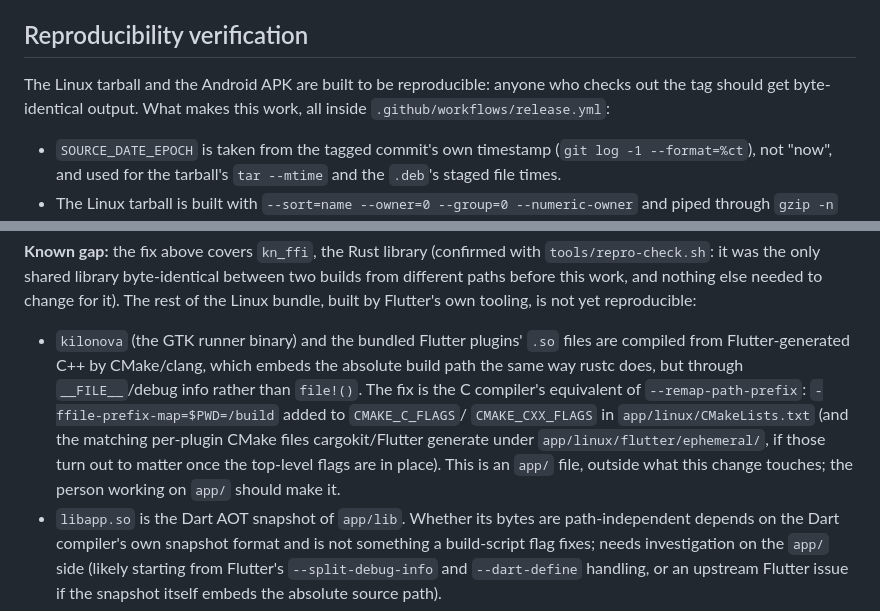
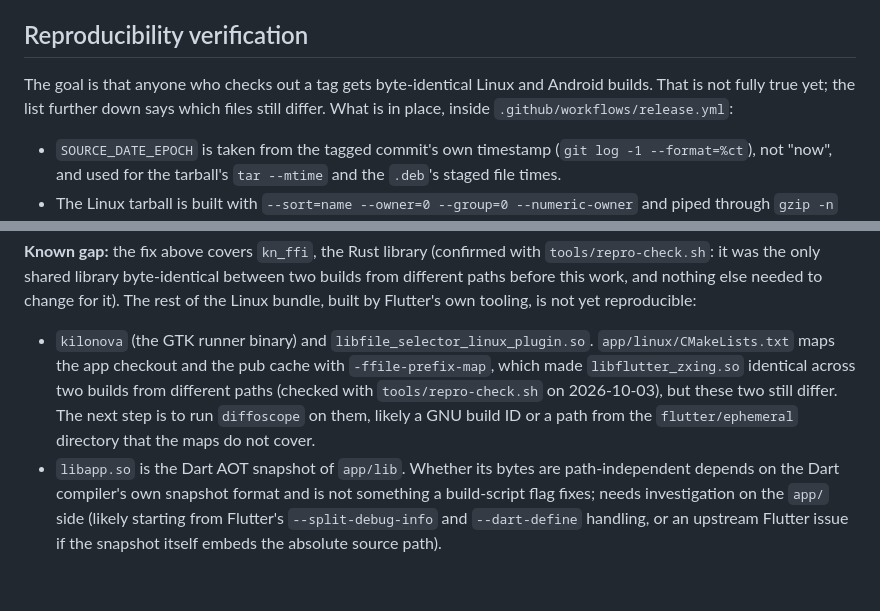
Before and after one commit to Dhiva-Labs/kilonova, a Markdown page: docs/RELEASING.md, 2 parts joined by grey strips. Rendered like a GitHub page; blank space fills up the shorter version.

Commit message:
docs: state which Linux files are not yet reproducible
Signed-off-by: dhivadhiva <dhivakar101010@gmail.com>

```diff
--- a/docs/RELEASING.md
+++ b/docs/RELEASING.md
@@ -58,9 +58,9 @@ kilonova` before assuming an upload shipped.
 
 ## Reproducibility verification
 
-The Linux tarball and the Android APK are built to be reproducible: anyone
-who checks out the tag should get byte-identical output. What makes this
-work, all inside `.github/workflows/release.yml`:
+The goal is that anyone who checks out a tag gets byte-identical Linux and
+Android builds. That is not fully true yet; the list further down says which
+files still differ. What is in place, inside `.github/workflows/release.yml`:
 
 - `SOURCE_DATE_EPOCH` is taken from the tagged commit's own timestamp
   (`git log -1 --format=%ct`), not "now", and used for the tarball's `tar
@@ -104,17 +104,13 @@ between two builds from different paths before this work, and nothing
 else needed to change for it). The rest of the Linux bundle, built by
 Flutter's own tooling, is not yet reproducible:
 
-- `kilonova` (the GTK runner binary) and the bundled Flutter plugins'
-  `.so` files are compiled from Flutter-generated C++ by CMake/clang,
-  which embeds the absolute build path the same way rustc does, but
-  through `__FILE__`/debug info rather than `file!()`. The fix is the C
-  compiler's equivalent of `--remap-path-prefix`:
-  `-ffile-prefix-map=$PWD=/build` added to `CMAKE_C_FLAGS`/
-  `CMAKE_CXX_FLAGS` in `app/linux/CMakeLists.txt` (and the matching
-  per-plugin CMake files cargokit/Flutter generate under
-  `app/linux/flutter/ephemeral/`, if those turn out to matter once the
-  top-level flags are in place). This is an `app/` file, outside what
-  this change touches; the person working on `app/` should make it.
+- `kilonova` (the GTK runner binary) and `libfile_selector_linux_plugin.so`.
+  `app/linux/CMakeLists.txt` maps the app checkout and the pub cache with
+  `-ffile-prefix-map`, which made `libflutter_zxing.so` identical across two
+  builds from different paths (checked with `tools/repro-check.sh` on
+  2026-10-03), but these two still differ. The next step is to run
+  `diffoscope` on them, likely a GNU build ID or a path from the
+  `flutter/ephemeral` directory that the maps do not cover.
 - `libapp.so` is the Dart AOT snapshot of `app/lib`. Whether its bytes are
   path-independent depends on the Dart compiler's own snapshot format and
   is not something a build-script flag fixes; needs investigation on the
```
